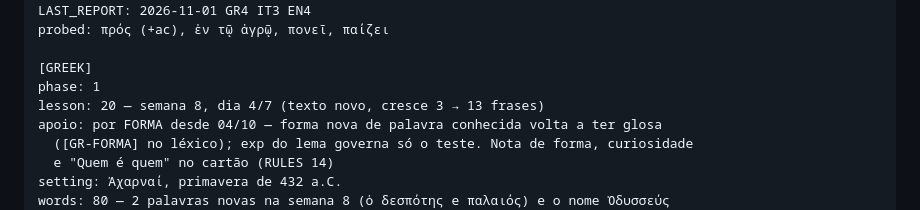
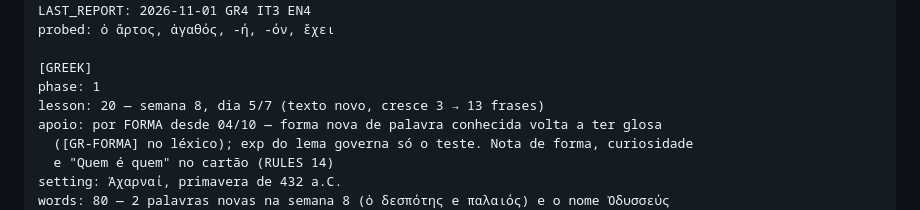
Before and after one commit to mathewse97/daily-language-learning, a Markdown page: state/logbook.md, the part around one of its changes. GitHub-like rendering.

```diff
--- a/state/logbook.md
+++ b/state/logbook.md
@@ -17,10 +17,10 @@ DAY: 60
 STREAK: 0
 LAST_REPORT: 2026-11-01 GR4 IT3 EN4
-probed: πρός (+ac), ἐν τῷ ἀγρῷ, πονεῖ, παίζει
+probed: ὁ ἄρτος, ἀγαθός, -ή, -όν, ἔχει
 
 [GREEK]
 phase: 1
-lesson: 20 — semana 8, dia 4/7 (texto novo, cresce 3 → 13 frases)
+lesson: 20 — semana 8, dia 5/7 (texto novo, cresce 3 → 13 frases)
 apoio: por FORMA desde 04/10 — forma nova de palavra conhecida volta a ter glosa
   ([GR-FORMA] no léxico); exp do lema governa só o teste. Nota de forma, curiosidade
   e "Quem é quem" no cartão (RULES 14)
```
Also changed, not shown: other parts of state/logbook.md (+2 -2 lines).
